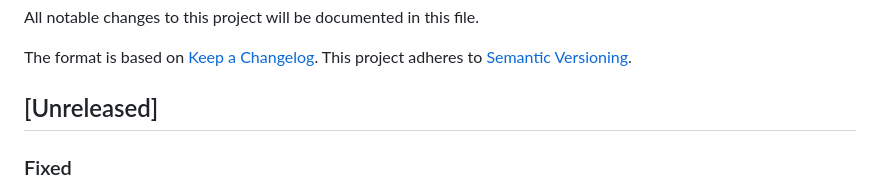
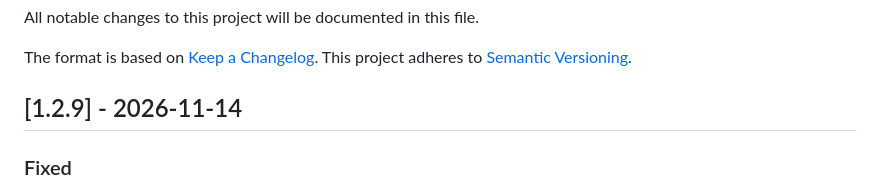
Before and after one commit to SavaLione/go-mirror-zig, a Markdown page: CHANGELOG.md, the part around the change. GitHub-like rendering.

Commit message:
Version 1.2.9 (stability fixes)
Signed-off-by: Savelii Pototskii <savelii.pototskii@gmail.com>

```diff
--- a/CHANGELOG.md
+++ b/CHANGELOG.md
@@ -4,7 +4,7 @@ All notable changes to this project will be documented in this file.
 The format is based on [Keep a Changelog](https://keepachangelog.com/en/1.1.0/).
 This project adheres to [Semantic Versioning](https://semver.org/spec/v2.0.0.html).
 
-## [Unreleased]
+## [1.2.9] - 2026-11-14
 ### Fixed
 - Fixed file permissions for temp files that were renamed (`0600` -> `0664`, see #26)
 - Fixed artifact downloads being cut off after 10 seconds by raising the write timeout to 15 minutes (see #28)
```
